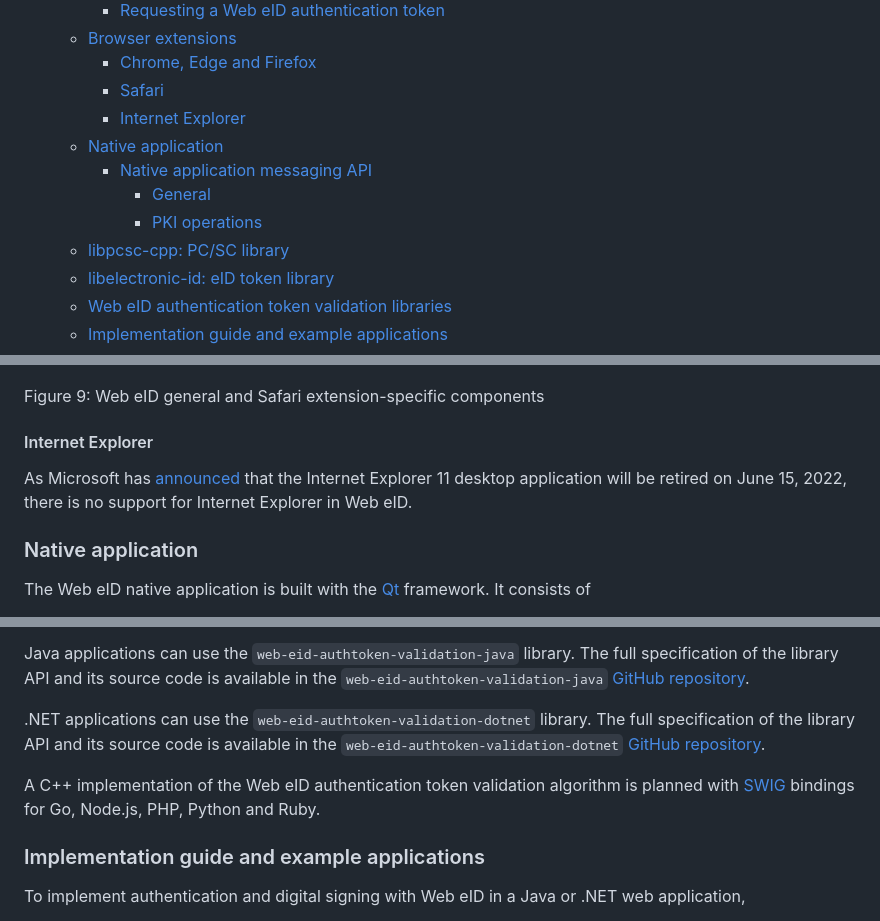
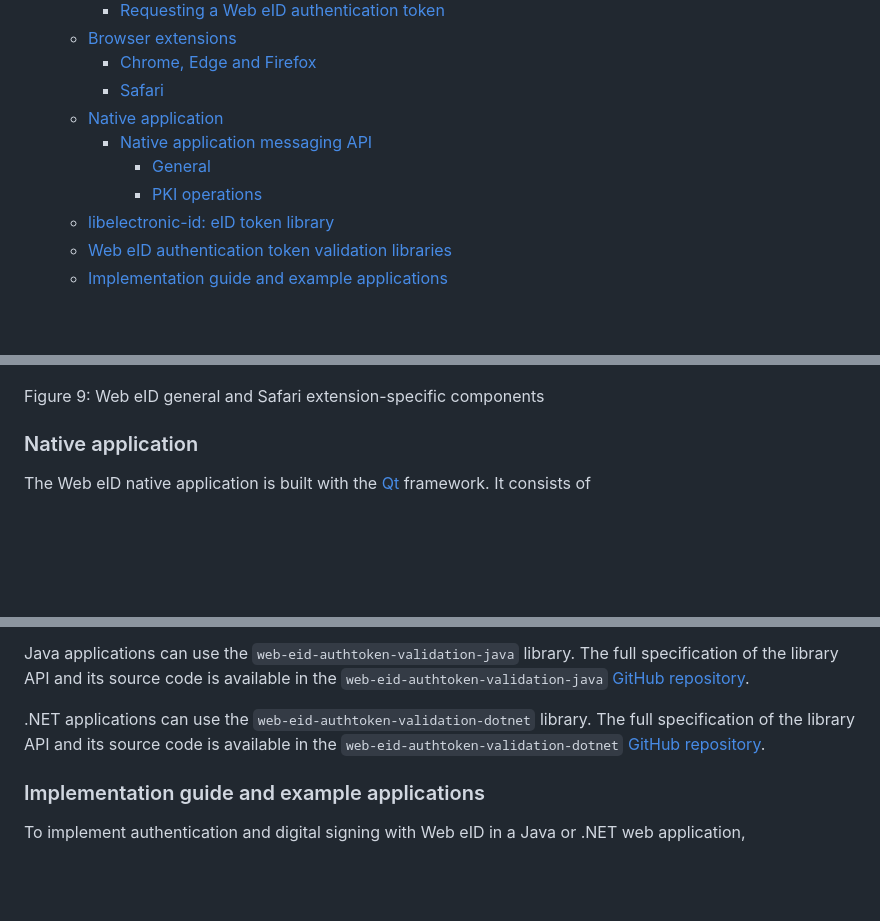
Before and after one commit to web-eid/web-eid-system-architecture-doc, a Markdown page: README.md, 3 parts joined by grey strips. Drawn GitHub-style; blank space fills up the shorter version.

```diff
--- a/README.md
+++ b/README.md
@@ -32,12 +32,10 @@
   * [Browser extensions](#browser-extensions)
     * [Chrome, Edge and Firefox](#chrome-edge-and-firefox)
     * [Safari](#safari)
-    * [Internet Explorer](#internet-explorer)
   * [Native application](#native-application)
     * [Native application messaging API](#native-application-messaging-api)
       * [General](#general)
       * [PKI operations](#pki-operations)
-  * [libpcsc\-cpp: PC/SC library](#libpcsc-cpp-pcsc-library)
   * [libelectronic\-id: eID token library](#libelectronic-id-eid-token-library)
   * [Web eID authentication token validation libraries](#web-eid-authentication-token-validation-libraries)
   * [Implementation guide and example applications](#implementation-guide-and-example-applications)
@@ -439,10 +436,6 @@ The following diagram provides an overview of the Web eID general and Safari ext
 
 Figure 9: Web eID general and Safari extension-specific components
 
-#### Internet Explorer
-
-As Microsoft has [announced](https://blogs.windows.com/windowsexperience/2021/05/19/the-future-of-internet-explorer-on-windows-10-is-in-microsoft-edge/) that the Internet Explorer 11 desktop application will be retired on June 15, 2022, there is no support for Internet Explorer in Web eID.
-
 ### Native application
 
 The Web eID native application is built with the [Qt](https://www.qt.io/) framework. It consists of
@@ -521,8 +507,6 @@ Java applications can use the `web-eid-authtoken-validation-java` library. The f
 
 .NET applications can use the `web-eid-authtoken-validation-dotnet` library. The full specification of the library API and its source code is available in the `web-eid-authtoken-validation-dotnet` [GitHub repository](https://github.com/web-eid/web-eid-authtoken-validation-dotnet).
 
-A C++ implementation of the Web eID authentication token validation algorithm is planned with [SWIG](http://www.swig.org/) bindings for Go, Node.js, PHP, Python and Ruby.
-
 ### Implementation guide and example applications
 
 To implement authentication and digital signing with Web eID in a Java or .NET web application,
```
Also changed, not shown: other parts of README.md (+5 -12 lines).
